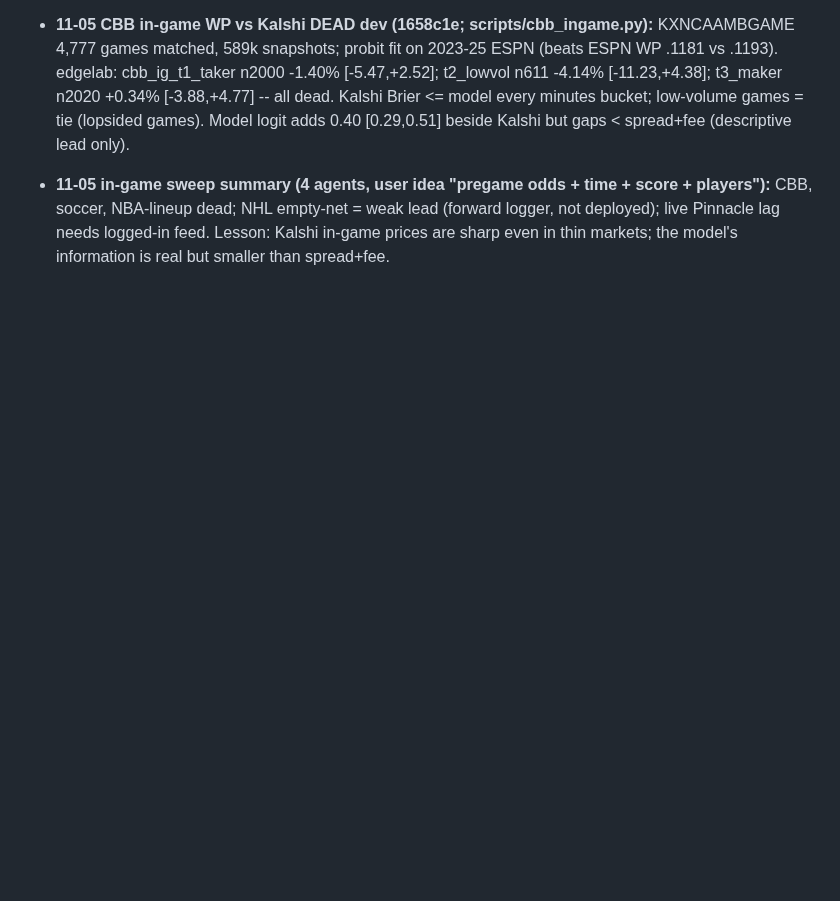
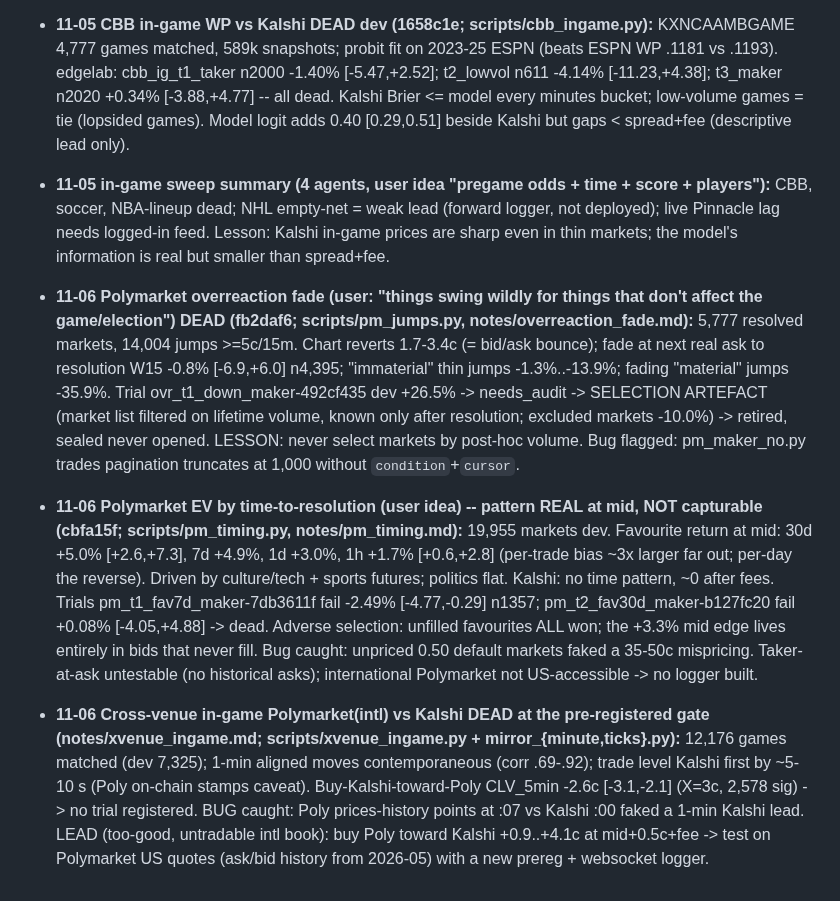
Before and after one commit to ttt5600/NeruoBatLab, a Markdown page: sports/notes/EDGES_AND_AGENTS.md, the part around the change. Drawn GitHub-style; blank space fills up the shorter version.

Commit message:
sports: EDGES -- overreaction fade dead (selection artefact), PM time-to-resolution not capturable, xvenue in-game (Kalshi side dead, Polymarket side lead)
Co-Authored-By: Claude Opus 5.5 <noreply@anthropic.com>

```diff
--- a/sports/notes/EDGES_AND_AGENTS.md
+++ b/sports/notes/EDGES_AND_AGENTS.md
@@ -349,3 +349,9 @@ confirm home state (CA vs CO) for venue legality.
 
 - **11-05 CBB in-game WP vs Kalshi DEAD dev (1658c1e; scripts/cbb_ingame.py):** KXNCAAMBGAME 4,777 games matched, 589k snapshots; probit fit on 2023-25 ESPN (beats ESPN WP .1181 vs .1193). edgelab: cbb_ig_t1_taker n2000 -1.40% [-5.47,+2.52]; t2_lowvol n611 -4.14% [-11.23,+4.38]; t3_maker n2020 +0.34% [-3.88,+4.77] -- all dead. Kalshi Brier <= model every minutes bucket; low-volume games = tie (lopsided games). Model logit adds 0.40 [0.29,0.51] beside Kalshi but gaps < spread+fee (descriptive lead only).
 - **11-05 in-game sweep summary (4 agents, user idea "pregame odds + time + score + players"):** CBB, soccer, NBA-lineup dead; NHL empty-net = weak lead (forward logger, not deployed); live Pinnacle lag needs logged-in feed. Lesson: Kalshi in-game prices are sharp even in thin markets; the model's information is real but smaller than spread+fee.
+
+- **11-06 Polymarket overreaction fade (user: "things swing wildly for things that don't affect the game/election") DEAD (fb2daf6; scripts/pm_jumps.py, notes/overreaction_fade.md):** 5,777 resolved markets, 14,004 jumps >=5c/15m. Chart reverts 1.7-3.4c (= bid/ask bounce); fade at next real ask to resolution W15 -0.8% [-6.9,+6.0] n4,395; "immaterial" thin jumps -1.3%..-13.9%; fading "material" jumps -35.9%. Trial ovr_t1_down_maker-492cf435 dev +26.5% -> needs_audit -> SELECTION ARTEFACT (market list filtered on lifetime volume, known only after resolution; excluded markets -10.0%) -> retired, sealed never opened. LESSON: never select markets by post-hoc volume. Bug flagged: pm_maker_no.py trades pagination truncates at 1,000 without `condition`+`cursor`.
+
+- **11-06 Polymarket EV by time-to-resolution (user idea) -- pattern REAL at mid, NOT capturable (cbfa15f; scripts/pm_timing.py, notes/pm_timing.md):** 19,955 markets dev. Favourite return at mid: 30d +5.0% [+2.6,+7.3], 7d +4.9%, 1d +3.0%, 1h +1.7% [+0.6,+2.8] (per-trade bias ~3x larger far out; per-day the reverse). Driven by culture/tech + sports futures; politics flat. Kalshi: no time pattern, ~0 after fees. Trials pm_t1_fav7d_maker-7db3611f fail -2.49% [-4.77,-0.29] n1357; pm_t2_fav30d_maker-b127fc20 fail +0.08% [-4.05,+4.88] -> dead. Adverse selection: unfilled favourites ALL won; the +3.3% mid edge lives entirely in bids that never fill. Bug caught: unpriced 0.50 default markets faked a 35-50c mispricing. Taker-at-ask untestable (no historical asks); international Polymarket not US-accessible -> no logger built.
+
+- **11-06 Cross-venue in-game Polymarket(intl) vs Kalshi DEAD at the pre-registered gate (notes/xvenue_ingame.md; scripts/xvenue_ingame.py + mirror_{minute,ticks}.py):** 12,176 games matched (dev 7,325); 1-min aligned moves contemporaneous (corr .69-.92); trade level Kalshi first by ~5-10 s (Poly on-chain stamps caveat). Buy-Kalshi-toward-Poly CLV_5min -2.6c [-3.1,-2.1] (X=3c, 2,578 sig) -> no trial registered. BUG caught: Poly prices-history points at :07 vs Kalshi :00 faked a 1-min Kalshi lead. LEAD (too-good, untradable intl book): buy Poly toward Kalshi +0.9..+4.1c at mid+0.5c+fee -> test on Polymarket US quotes (ask/bid history from 2026-05) with a new prereg + websocket logger.
```
